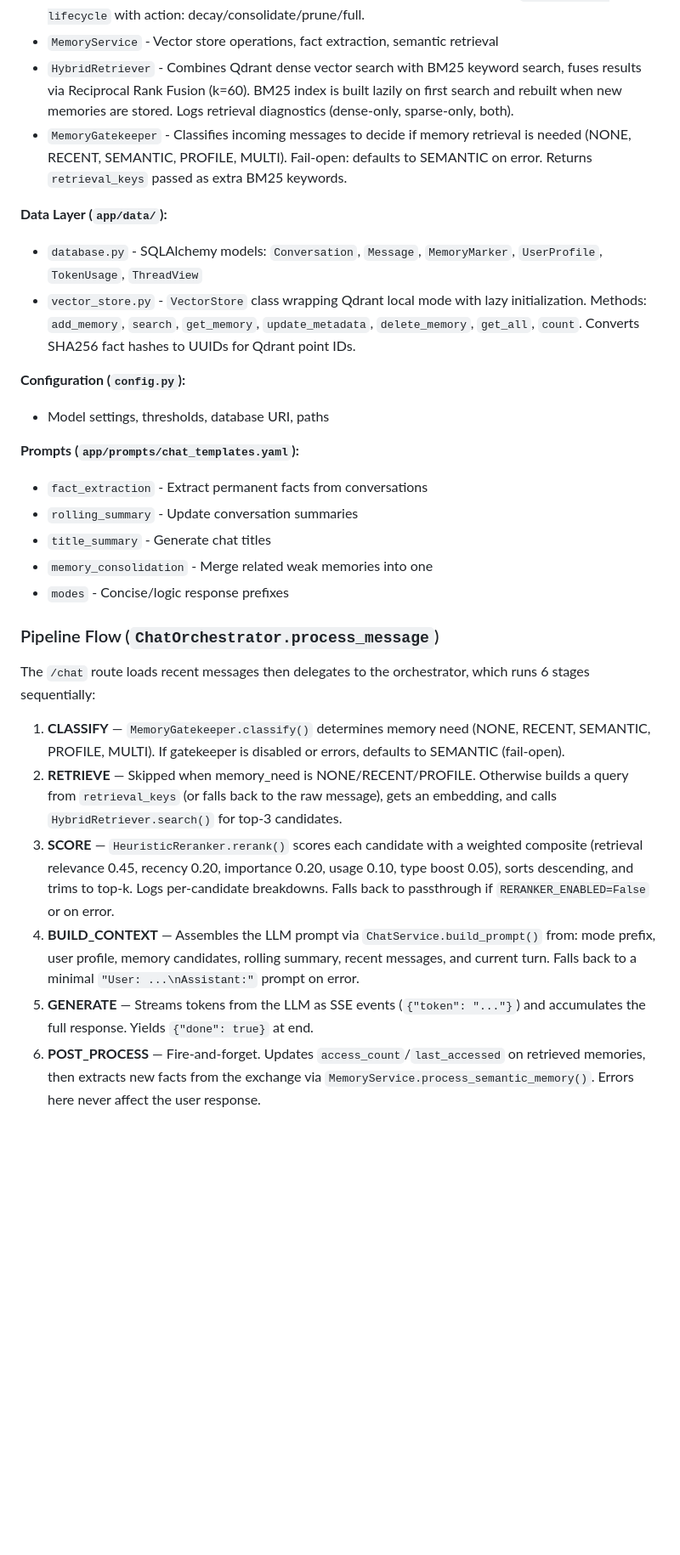
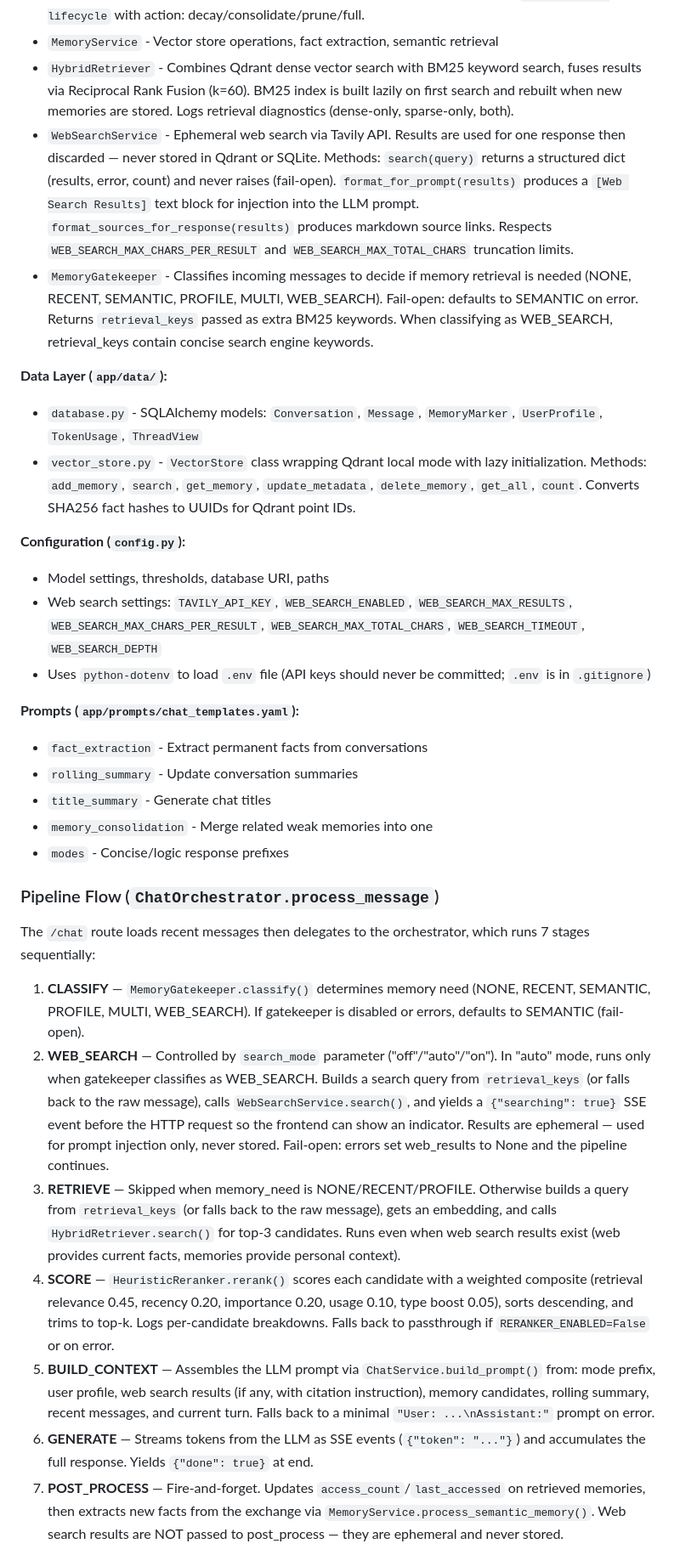
Before and after one commit to Joseph-Bloomer/Joey-Bot, a Markdown page: CLAUDE.md, the part around one of its changes. Shown at 85% size. Rendered like a GitHub page; blank space fills up the shorter version.

```diff
--- a/CLAUDE.md
+++ b/CLAUDE.md
@@ -76,7 +82,8 @@ Joey-Bot/
 - `MemoryLifecycle` - Background maintenance for semantic memories (never runs during chat). Three operations on schedules: **Strength decay** (every 6h) recalculates strength = importance(0.40) + recency(0.35) + access(0.25) where recency = exp(-0.05 * days_old). **Consolidation** (every 24h) clusters weak memories (strength < 0.3) by cosine similarity > 0.8, merges clusters of 3+ via LLM into a single consolidated memory, marks originals. Procedural memories are never consolidated. **Pruning** (weekly) deletes consolidated originals with strength < 0.1 and never-accessed memories with strength < 0.05. Protects procedural and high-importance (>= 0.9) memories. Manual trigger via `POST /memory-lifecycle` with action: decay/consolidate/prune/full.
 - `MemoryService` - Vector store operations, fact extraction, semantic retrieval
 - `HybridRetriever` - Combines Qdrant dense vector search with BM25 keyword search, fuses results via Reciprocal Rank Fusion (k=60). BM25 index is built lazily on first search and rebuilt when new memories are stored. Logs retrieval diagnostics (dense-only, sparse-only, both).
-- `MemoryGatekeeper` - Classifies incoming messages to decide if memory retrieval is needed (NONE, RECENT, SEMANTIC, PROFILE, MULTI). Fail-open: defaults to SEMANTIC on error. Returns `retrieval_keys` passed as extra BM25 keywords.
+- `WebSearchService` - Ephemeral web search via Tavily API. Results are used for one response then discarded — never stored in Qdrant or SQLite. Methods: `search(query)` returns a structured dict (results, error, count) and never raises (fail-open). `format_for_prompt(results)` produces a `[Web Search Results]` text block for injection into the LLM prompt. `format_sources_for_response(results)` produces markdown source links. Respects `WEB_SEARCH_MAX_CHARS_PER_RESULT` and `WEB_SEARCH_MAX_TOTAL_CHARS` truncation limits.
+- `MemoryGatekeeper` - Classifies incoming messages to decide if memory retrieval is needed (NONE, RECENT, SEMANTIC, PROFILE, MULTI, WEB_SEARCH). Fail-open: defaults to SEMANTIC on error. Returns `retrieval_keys` passed as extra BM25 keywords. When classifying as WEB_SEARCH, retrieval_keys contain concise search engine keywords.
 
 **Data Layer (`app/data/`):**
 - `database.py` - SQLAlchemy models: `Conversation`, `Message`, `MemoryMarker`, `UserProfile`, `TokenUsage`, `ThreadView`
@@ -84,6 +91,8 @@ Joey-Bot/
 
 **Configuration (`config.py`):**
 - Model settings, thresholds, database URI, paths
+- Web search settings: `TAVILY_API_KEY`, `WEB_SEARCH_ENABLED`, `WEB_SEARCH_MAX_RESULTS`, `WEB_SEARCH_MAX_CHARS_PER_RESULT`, `WEB_SEARCH_MAX_TOTAL_CHARS`, `WEB_SEARCH_TIMEOUT`, `WEB_SEARCH_DEPTH`
+- Uses `python-dotenv` to load `.env` file (API keys should never be committed; `.env` is in `.gitignore`)
 
 **Prompts (`app/prompts/chat_templates.yaml`):**
 - `fact_extraction` - Extract permanent facts from conversations
@@ -94,12 +103,13 @@ Joey-Bot/
 
 ### Pipeline Flow (`ChatOrchestrator.process_message`)
 
-The `/chat` route loads recent messages then delegates to the orchestrator, which runs 6 stages sequentially:
+The `/chat` route loads recent messages then delegates to the orchestrator, which runs 7 stages sequentially:
 
-1. **CLASSIFY** — `MemoryGatekeeper.classify()` determines memory need (NONE, RECENT, SEMANTIC, PROFILE, MULTI). If gatekeeper is disabled or errors, defaults to SEMANTIC (fail-open).
-2. **RETRIEVE** — Skipped when memory_need is NONE/RECENT/PROFILE. Otherwise builds a query from `retrieval_keys` (or falls back to the raw message), gets an embedding, and calls `HybridRetriever.search()` for top-3 candidates.
-3. **SCORE** — `HeuristicReranker.rerank()` scores each candidate with a weighted composite (retrieval relevance 0.45, recency 0.20, importance 0.20, usage 0.10, type boost 0.05), sorts descending, and trims to top-k. Logs per-candidate breakdowns. Falls back to passthrough if `RERANKER_ENABLED=False` or on error.
-4. **BUILD_CONTEXT** — Assembles the LLM prompt via `ChatService.build_prompt()` from: mode prefix, user profile, memory candidates, rolling summary, recent messages, and current turn. Falls back to a minimal `"User: ...\nAssistant:"` prompt on error.
-5. **GENERATE** — Streams tokens from the LLM as SSE events (`{"token": "..."}`) and accumulates the full response. Yields `{"done": true}` at end.
-6. **POST_PROCESS** — Fire-and-forget. Updates `access_count`/`last_accessed` on retrieved memories, then extracts new facts from the exchange via `MemoryService.process_semantic_memory()`. Errors here never affect the user response.
+1. **CLASSIFY** — `MemoryGatekeeper.classify()` determines memory need (NONE, RECENT, SEMANTIC, PROFILE, MULTI, WEB_SEARCH). If gatekeeper is disabled or errors, defaults to SEMANTIC (fail-open).
+2. **WEB_SEARCH** — Controlled by `search_mode` parameter ("off"/"auto"/"on"). In "auto" mode, runs only when gatekeeper classifies as WEB_SEARCH. Builds a search query from `retrieval_keys` (or falls back to the raw message), calls `WebSearchService.search()`, and yields a `{"searching": true}` SSE event before the HTTP request so the frontend can show an indicator. Results are ephemeral — used for prompt injection only, never stored. Fail-open: errors set web_results to None and the pipeline continues.
+3. **RETRIEVE** — Skipped when memory_need is NONE/RECENT/PROFILE. Otherwise builds a query from `retrieval_keys` (or falls back to the raw message), gets an embedding, and calls `HybridRetriever.search()` for top-3 candidates. Runs even when web search results exist (web provides current facts, memories provide personal context).
+4. **SCORE** — `HeuristicReranker.rerank()` scores each candidate with a weighted composite (retrieval relevance 0.45, recency 0.20, importance 0.20, usage 0.10, type boost 0.05), sorts descending, and trims to top-k. Logs per-candidate breakdowns. Falls back to passthrough if `RERANKER_ENABLED=False` or on error.
+5. **BUILD_CONTEXT** — Assembles the LLM prompt via `ChatService.build_prompt()` from: mode prefix, user profile, web search results (if any, with citation instruction), memory candidates, rolling summary, recent messages, and current turn. Falls back to a minimal `"User: ...\nAssistant:"` prompt on error.
+6. **GENERATE** — Streams tokens from the LLM as SSE events (`{"token": "..."}`) and accumulates the full response. Yields `{"done": true}` at end.
+7. **POST_PROCESS** — Fire-and-forget. Updates `access_count`/`last_accessed` on retrieved memories, then extracts new facts from the exchange via `MemoryService.process_semantic_memory()`. Web search results are NOT passed to post_process — they are ephemeral and never stored.
 
```
Also changed, not shown: other parts of CLAUDE.md (+24 -7 lines).
